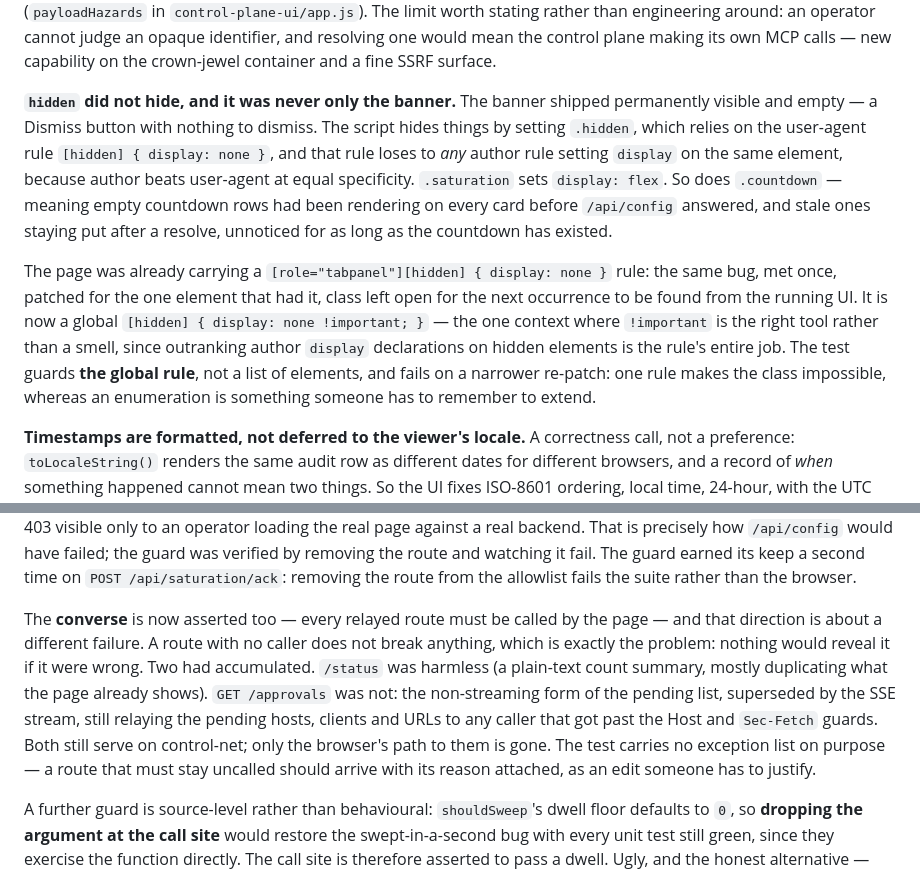
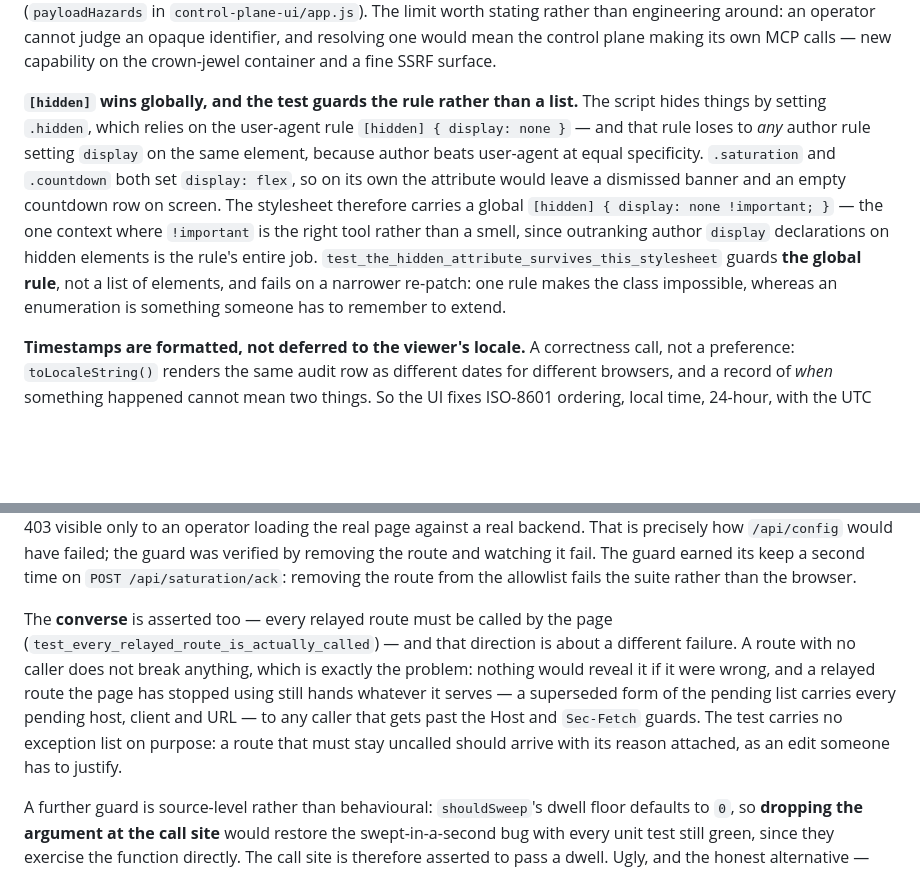
Before and after one commit to larsvikb/dockade, a Markdown page: control-plane-ui/DESIGN.md, 2 parts joined by grey strips. GitHub-like rendering; blank space fills up the shorter version.

```diff
--- a/control-plane-ui/DESIGN.md
+++ b/control-plane-ui/DESIGN.md
@@ -125,23 +125,18 @@ limit worth stating rather than engineering around: an operator cannot judge an
 opaque identifier, and resolving one would mean the control plane making its own MCP
 calls — new capability on the crown-jewel container and a fine SSRF surface.
 
-**`hidden` did not hide, and it was never only the banner.** The banner shipped
-permanently visible and empty — a Dismiss button with nothing to dismiss. The script
-hides things by setting `.hidden`, which relies on the user-agent rule
-`[hidden] { display: none }`, and that rule loses to *any* author rule setting `display`
-on the same element, because author beats user-agent at equal specificity.
-`.saturation` sets `display: flex`. So does `.countdown` — meaning empty countdown rows
-had been rendering on every card before `/api/config` answered, and stale ones staying
-put after a resolve, unnoticed for as long as the countdown has existed.
-
-The page was already carrying a `[role="tabpanel"][hidden] { display: none }` rule: the
-same bug, met once, patched for the one element that had it, class left open for the
-next occurrence to be found from the running UI. It is now a global
-`[hidden] { display: none !important; }` — the one context where `!important` is the
-right tool rather than a smell, since outranking author `display` declarations on hidden
-elements is the rule's entire job. The test guards **the global rule**, not a list of
-elements, and fails on a narrower re-patch: one rule makes the class impossible, whereas
-an enumeration is something someone has to remember to extend.
+**`[hidden]` wins globally, and the test guards the rule rather than a list.** The
+script hides things by setting `.hidden`, which relies on the user-agent rule
+`[hidden] { display: none }` — and that rule loses to *any* author rule setting
+`display` on the same element, because author beats user-agent at equal specificity.
+`.saturation` and `.countdown` both set `display: flex`, so on its own the attribute
+would leave a dismissed banner and an empty countdown row on screen. The stylesheet
+therefore carries a global `[hidden] { display: none !important; }` — the one context
+where `!important` is the right tool rather than a smell, since outranking author
+`display` declarations on hidden elements is the rule's entire job.
+`test_the_hidden_attribute_survives_this_stylesheet` guards **the global rule**, not a
+list of elements, and fails on a narrower re-patch: one rule makes the class
+impossible, whereas an enumeration is something someone has to remember to extend.
 
 **Timestamps are formatted, not deferred to the viewer's locale.** A correctness call,
 not a preference: `toLocaleString()` renders the same audit row as different dates for
@@ -189,16 +184,15 @@ guard was verified by removing the route and watching it fail. The guard earned
 a second time on `POST /api/saturation/ack`: removing the route from the allowlist fails
 the suite rather than the browser.
 
-The **converse** is now asserted too — every relayed route must be called by the page —
-and that direction is about a different failure. A route with no caller does not break
-anything, which is exactly the problem: nothing would reveal it if it were wrong. Two
-had accumulated. `/status` was harmless (a plain-text count summary, mostly duplicating
-what the page already shows). `GET /approvals` was not: the non-streaming form of the
-pending list, superseded by the SSE stream, still relaying the pending hosts, clients and
-URLs to any caller that got past the Host and `Sec-Fetch` guards. Both still serve on
-control-net; only the browser's path to them is gone. The test carries no exception list
-on purpose — a route that must stay uncalled should arrive with its reason attached, as
-an edit someone has to justify.
+The **converse** is asserted too — every relayed route must be called by the page
+(`test_every_relayed_route_is_actually_called`) — and that direction is about a
+different failure. A route with no caller does not break anything, which is exactly
+the problem: nothing would reveal it if it were wrong, and a relayed route the page has
+stopped using still hands whatever it serves — a superseded form of the pending list
+carries every pending host, client and URL — to any caller that gets past the Host and
+`Sec-Fetch` guards. The test carries no exception list on purpose: a route that must
+stay uncalled should arrive with its reason attached, as an edit someone has to
+justify.
 
 A further guard is source-level rather than behavioural: `shouldSweep`'s dwell floor
 defaults to `0`, so **dropping the argument at the call site** would restore the
```
Also changed, not shown: control-plane/DESIGN.md (+24 -29 lines).
